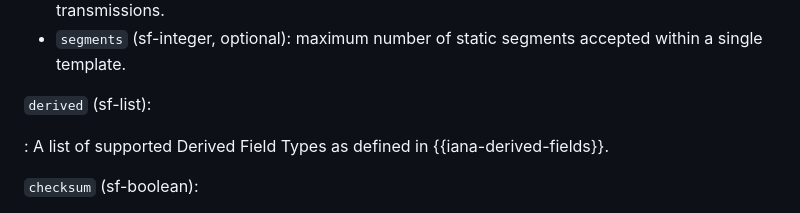
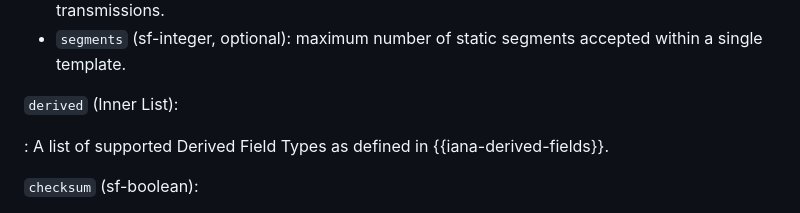
Before and after one commit to yaroslavros/connect-ip-optimizations, a Markdown page: draft-rosomakho-masque-connect-ip-optimizations.md, the part around the change. GitHub-like rendering.

Commit message:
Update draft-rosomakho-masque-connect-ip-optimizations.md
Co-authored-by: Tommy Pauly <tpauly@apple.com>

```diff
--- a/draft-rosomakho-masque-connect-ip-optimizations.md
+++ b/draft-rosomakho-masque-connect-ip-optimizations.md
@@ -114,7 +114,7 @@ This document defines the following optional dictionary keys:
 * `max` (sf-integer, mandatory): maximum number of concurrently active template contexts the sender is willing to maintain for templates created by the peer. A value of 0 indicates that the endpoint does not accept templates from the peer but may use templates for its own transmissions.
 * `segments` (sf-integer, optional): maximum number of static segments accepted within a single template.
 
-`derived` (sf-list):
+`derived` (Inner List):
 
 : A list of supported Derived Field Types as defined in {{iana-derived-fields}}.
 
```
